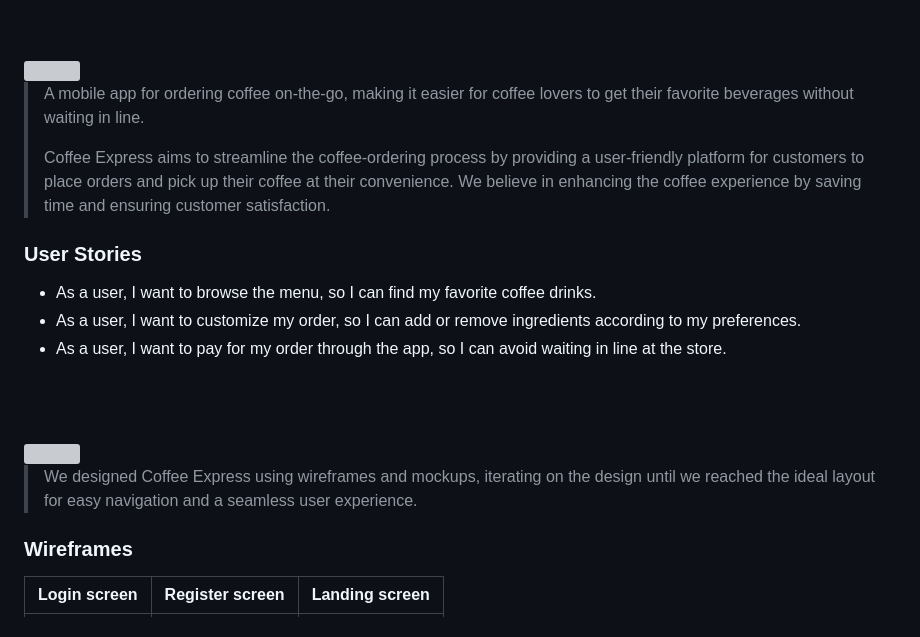
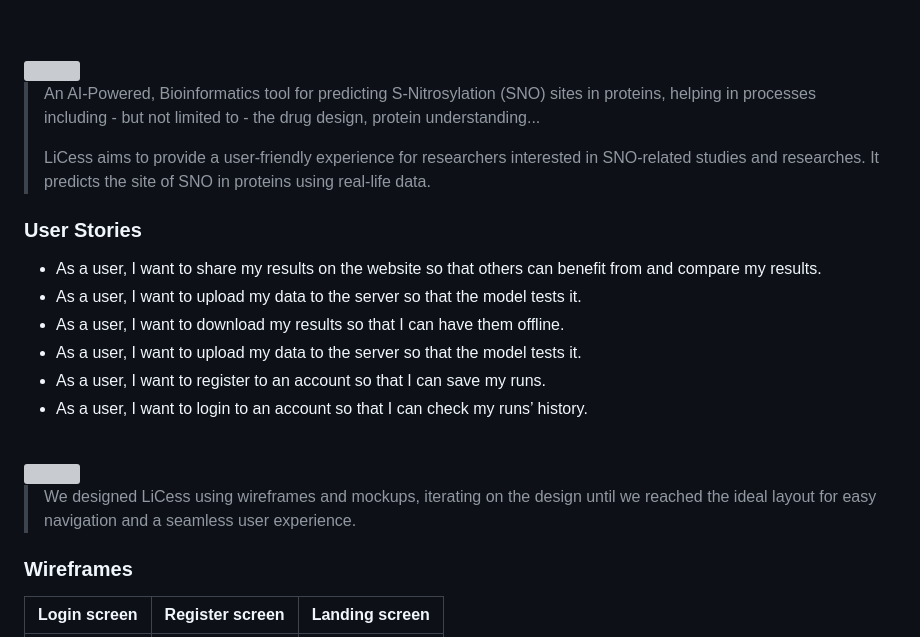
Before and after one commit to Mohamad-Rida-Chouman/LiCess-website, a Markdown page: README.md, the part around the change. GitHub-like rendering; grey boxes are pictures that could not be loaded.

```diff
--- a/README.md
+++ b/README.md
@@ -5,21 +5,23 @@
 <!-- project philosophy -->
 <img src="./readme/title2.svg"/>
 
-> A mobile app for ordering coffee on-the-go, making it easier for coffee lovers to get their favorite beverages without waiting in line.
+> An AI-Powered, Bioinformatics tool for predicting S-Nitrosylation (SNO) sites in proteins, helping in processes including - but not limited to -  the drug design, protein understanding...
 >
-> Coffee Express aims to streamline the coffee-ordering process by providing a user-friendly platform for customers to place orders and pick up their coffee at their convenience. We believe in enhancing the coffee experience by saving time and ensuring customer satisfaction.
+> LiCess aims to provide a user-friendly experience for researchers interested in SNO-related studies and researches. It predicts the site of SNO in proteins using real-life data.
 
 ### User Stories
-- As a user, I want to browse the menu, so I can find my favorite coffee drinks.
-- As a user, I want to customize my order, so I can add or remove ingredients according to my preferences.
-- As a user, I want to pay for my order through the app, so I can avoid waiting in line at the store.
-
+- As a user, I want to share my results on the website so that others can benefit from and compare my results.
+- As a user, I want to upload my data to the server so that the model tests it.
+- As a user, I want to download my results so that I can have them offline.
+- As a user, I want to upload my data to the server so that the model tests it.
+- As a user, I want to register to an account so that I can save my runs.
+- As a user, I want to login to an account so that I can check my runs’ history.
 <br><br>
 
 <!-- Prototyping -->
 <img src="./readme/title3.svg"/>
 
-> We designed Coffee Express using wireframes and mockups, iterating on the design until we reached the ideal layout for easy navigation and a seamless user experience.
+> We designed LiCess using wireframes and mockups, iterating on the design until we reached the ideal layout for easy navigation and a seamless user experience.
 
 ### Wireframes
 | Login screen  | Register screen |  Landing screen |
```
